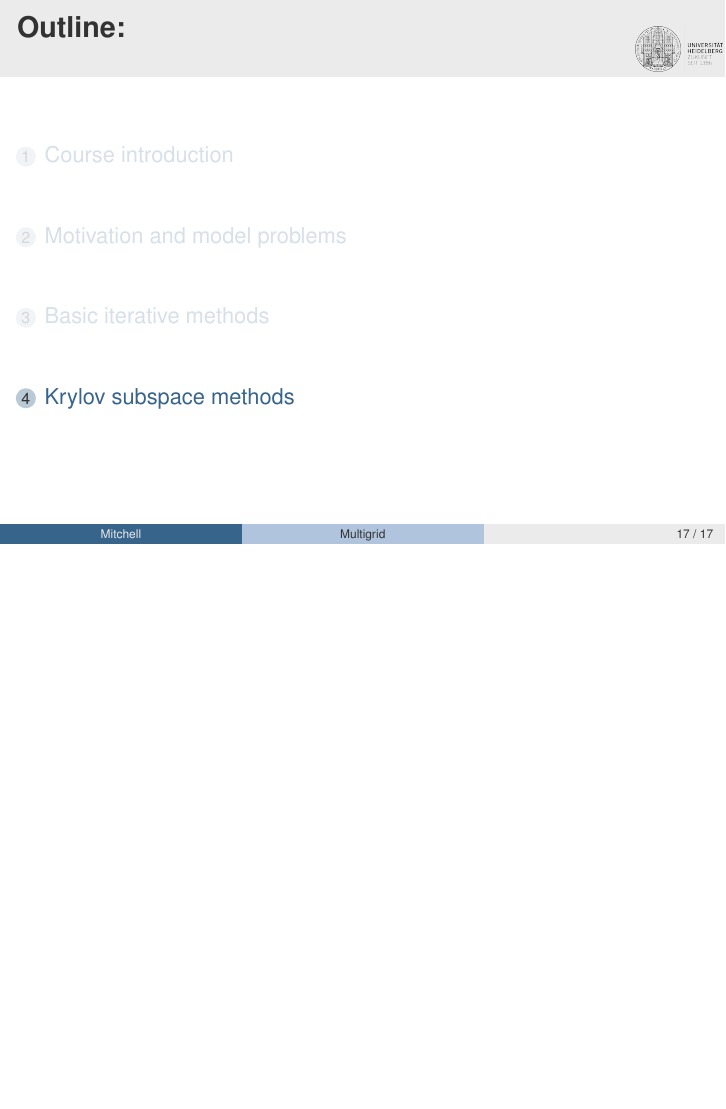
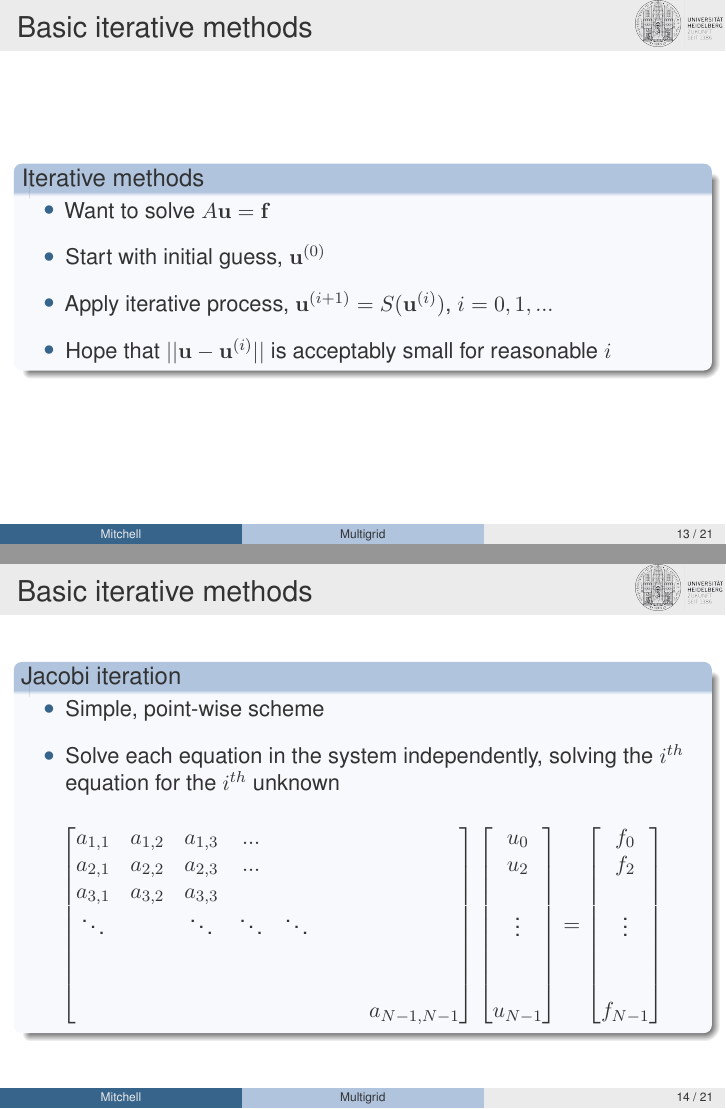
Before and after one commit to waynemitchell/teaching, LaTeX slides (multigrid/2019_short_course/day1/main.tex): page 21 of 22 before the commit and pages 17 and 18 of 27 after it, the two joined at a grey line, the shorter picture padded with empty space. Compiled offline with pdfLaTeX.

Commit message:
Work on course

```diff
--- a/multigrid/2019_short_course/day1/main.tex
+++ b/multigrid/2019_short_course/day1/main.tex
@@ -137,3 +132,160 @@
 
 
 \begin{frame}{Motivation and model problems}
+\begin{block}{Options for solving the linear system}
+\bit
+\item Direct methods:
+\bit
+\item LU decomposition (Gaussian elimination)
+\item
+\eit
+\eit
+\end{block}
+
+\end{frame}
+
+
+
+
+
+
+
+\begin{frame}{Motivation and model problems}
+\begin{block}{The slide where you show how long it takes to solve the same problem with a bunch of different methods of increasing efficiency}
+\bit
+\item
+\eit
+\end{block}
+
+\end{frame}
+
+
+
+
+
+
+\begin{frame}{Motivation and model problems}
+\begin{block}{Numerical accuracy}
+\bit
+\item Discretization accuracy
+\item Accuracy of the algebraic solve
+\eit
+\end{block}
+
+\end{frame}
+
+%%%%%%%%%%%%%%%%%%%%%%%%%%%%%%%%%%%%%%%%%%%%%%%%%%%%%%%%%%%%%%%%%%%%%%%%%%%%%%%%
+
+\section{Basic iterative methods}
+
+\begin{frame}{Basic iterative methods}
+\begin{block}{In this section}
+\bit
+\item Matrix splittings, fixed point methods
+\item Basic convergence of splitting methods
+\item Jacobi and Gauss-Seidel
+\item Application of convergence theory to Jacobi
+\item Drawbacks: n dependent convergence that gets very slow as n gets large
+\eit
+\end{block}
+
+\end{frame}
+
+
+\begin{frame}{Basic iterative methods}
+\begin{block}{Iterative methods}
+\bit
+\item Want to solve $A\mathbf{u} = \mathbf{f}$
+\item Start with initial guess, $\mathbf{u}^{(0)}$
+\item Apply iterative process, $\mathbf{u}^{(i+1)} = S(\mathbf{u}^{(i)})$, $i =0,1,...$
+\item Hope that $||\mathbf{u} - \mathbf{u}^{(i)}||$ is acceptably small for reasonable $i$
+\eit
+\end{block}
+
+\end{frame}
+
+
+\begin{frame}{Basic iterative methods}
+\begin{block}{Jacobi iteration}
+\bit
+\item Simple, point-wise scheme
+\item Solve each equation in the system independently, solving the $i^{th}$ equation for the $i^{th}$ unknown
+\eit
+\eq{
+\begin{bmatrix}
+a_{1,1} & a_{1,2} & a_{1,3} &... & & & & \\
+a_{2,1} & a_{2,2} & a_{2,3} &... & & & & \\
+a_{3,1} & a_{3,2} & a_{3,3} & & & & & \\
+\ddots&  & \ddots & \ddots & \ddots & & & \\
+& & & & & & & \\
+& & & & & & & \\
+& & & & & & & a_{N-1,N-1} \\
+\end{bmatrix}
+\begin{bmatrix}
+u_0 \\
+u_2 \\
+\\
+\vdots \\
+\\
+\\
+u_{N-1} \\
+\end{bmatrix}
+=
+\begin{bmatrix}
+f_0 \\
+f_2 \\
+\\
+\vdots \\
+\\
+\\
+f_{N-1} \\
+\end{bmatrix}
+}
+\end{block}
+
+\end{frame}
+
+\begin{frame}{Basic iterative methods}
+\begin{block}{Jacobi iteration}
+\bit
+\item The $i^{th}$ equation is
+\eit
+\eq{
+\sum_j a_{i,j}u_j &= f_i \\
+a_{i,i}u_i + \sum_{j\neq i} a_{i,j}u_j &= f_i \\
+u_i &= \frac{1}{a_{i,i}} (f_i - \sum_{j\neq i} a_{i,j}u_j)
+}
+\bit
+\item One iteration of Jacobi: for all $i$, set $u^{(k+1)}_i = \frac{1}{a_{i,i}} (f_i - \sum_{j\neq i} a_{i,j}u^{(k)}_j)$
+\eit
+\end{block}
+
+\end{frame}
+
+
+
+\begin{frame}{Basic iterative methods}
+\begin{block}{}
+\bit
+\item
+\eit
+\end{block}
+
+\end{frame}
+
+
+% Basic convergence theory for splitting methods and apply to Jacobi and GS
+
+\begin{frame}{Basic iterative methods}
+\begin{block}{}
+\bit
+\item
+\eit
+\end{block}
+
+\end{frame}
+
+
+% Something on motivating weighted Jacobi. Show how weight affects which modes are damped and by how much for Jacobi. Show curves.
+
+\begin{frame}{Basic iterative methods}
```
Also changed, not shown: multigrid/2019_short_course/notes.txt (added, +37 -0 lines), multigrid/2019_short_course/day1/main.tex (102 more changed lines).
